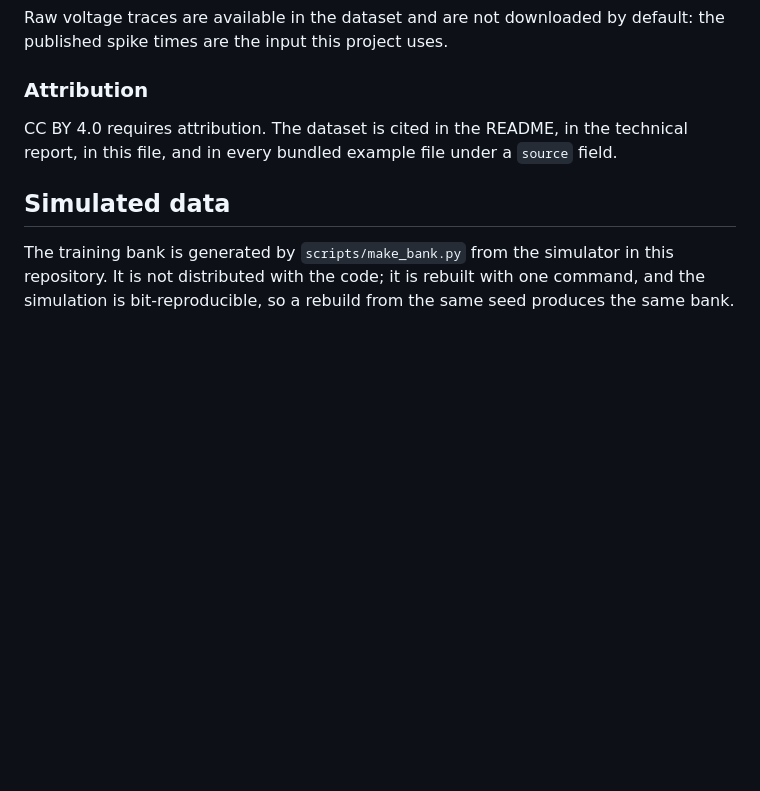
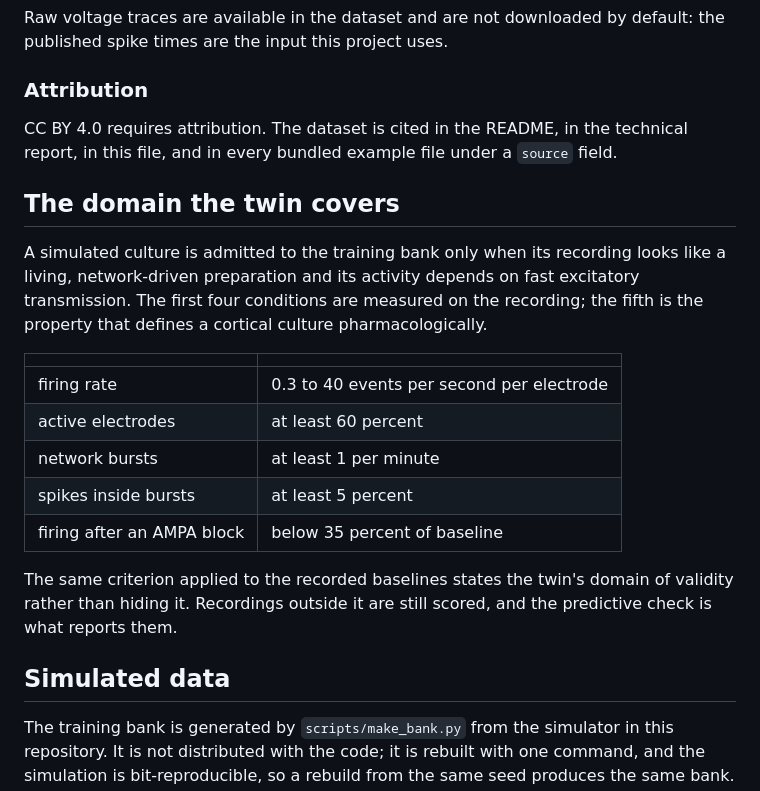
Before and after one commit to Marc-Dvci/Hodgkin-s-Razor, a Markdown page: docs/DATA.md, the part around the change. Rendered like a GitHub page; blank space fills up the shorter version.

Commit message:
Document the domain criterion

```diff
--- a/docs/DATA.md
+++ b/docs/DATA.md
@@ -55,6 +55,26 @@ CC BY 4.0 requires attribution. The dataset is cited in the README, in the
 technical report, in this file, and in every bundled example file under a
 `source` field.
 
+## The domain the twin covers
+
+A simulated culture is admitted to the training bank only when its recording
+looks like a living, network-driven preparation and its activity depends on
+fast excitatory transmission. The first four conditions are measured on the
+recording; the fifth is the property that defines a cortical culture
+pharmacologically.
+
+| | |
+|---|---|
+| firing rate | 0.3 to 40 events per second per electrode |
+| active electrodes | at least 60 percent |
+| network bursts | at least 1 per minute |
+| spikes inside bursts | at least 5 percent |
+| firing after an AMPA block | below 35 percent of baseline |
+
+The same criterion applied to the recorded baselines states the twin's domain
+of validity rather than hiding it. Recordings outside it are still scored, and
+the predictive check is what reports them.
+
 ## Simulated data
 
 The training bank is generated by `scripts/make_bank.py` from the simulator in
```
Also changed, not shown: docs/TECHNICAL_REPORT.template.md (+5 -2 lines).
